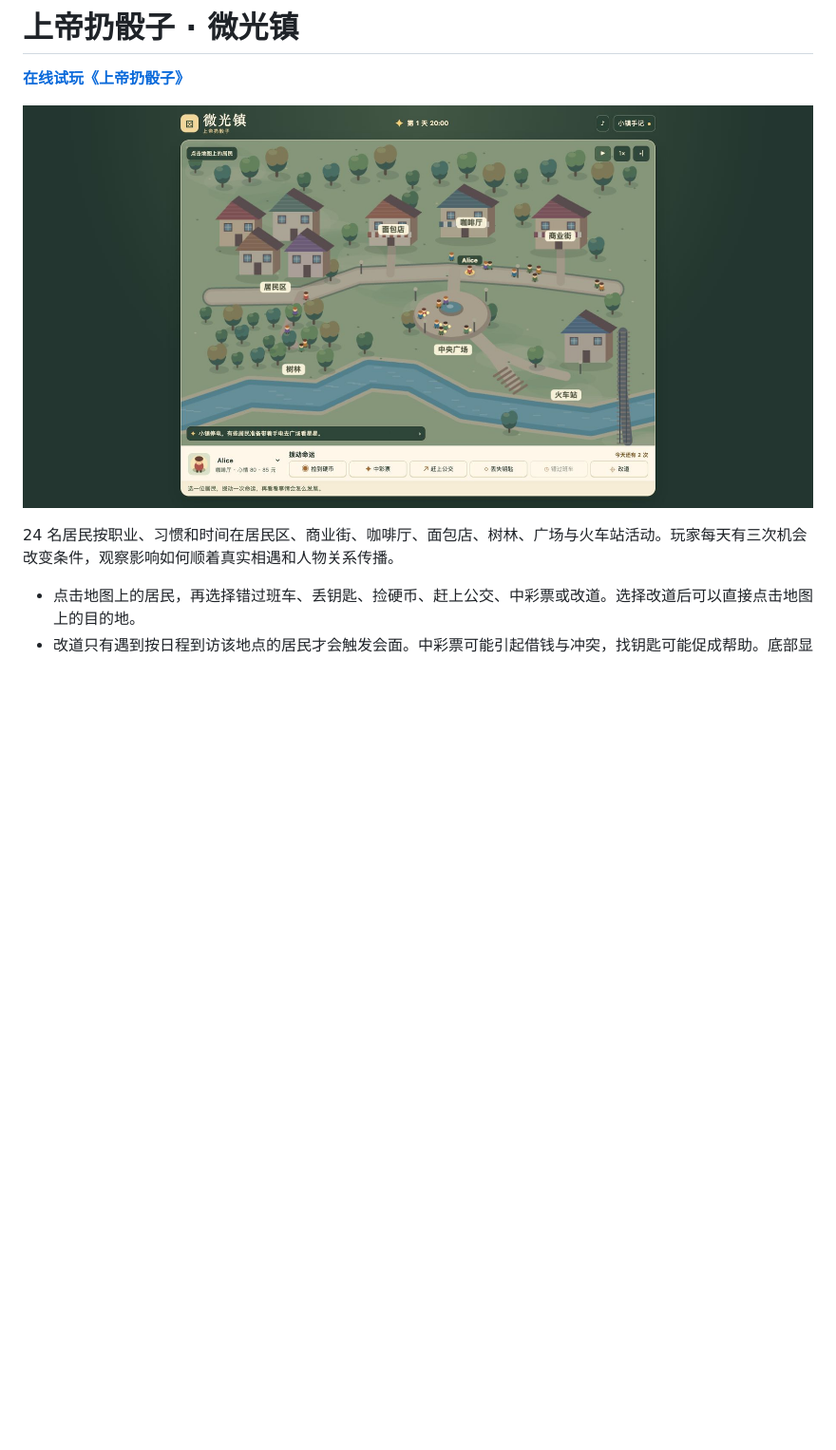
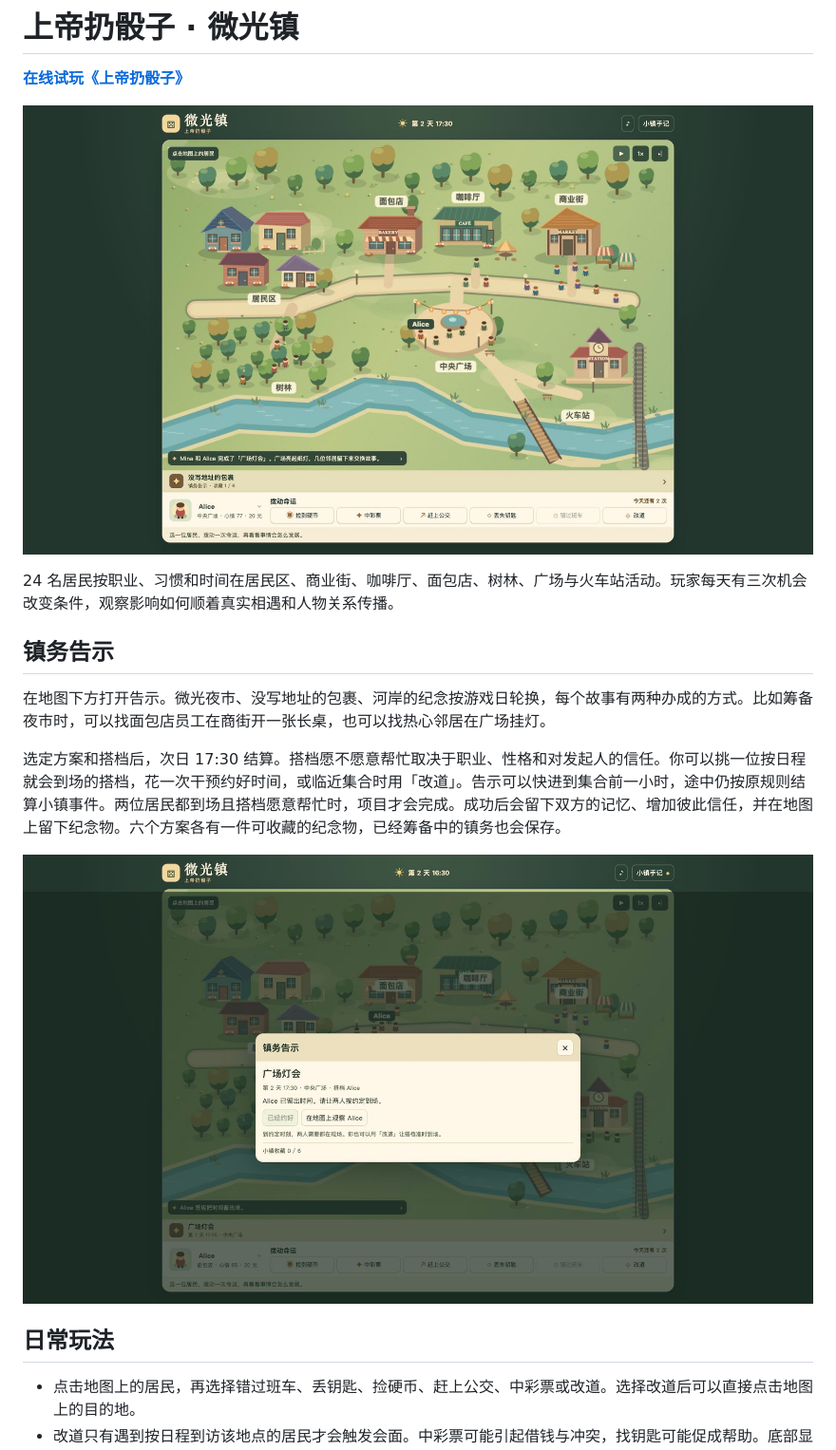
Before and after one commit to AubreyKuang/SmallTown, a Markdown page: README.md, the part around one of its changes. Shown at 95% size. GitHub-like rendering; pictures changed too: docs/smalltown.jpg, docs/town-project.jpg (added); blank space fills up the shorter version.

Commit message:
Redraw SmallTown and add branching town projects

```diff
--- a/README.md
+++ b/README.md
@@ -5,6 +5,16 @@
 ![微光镇地图、街上的居民和底部命运操作](docs/smalltown.jpg)
 
 24 名居民按职业、习惯和时间在居民区、商业街、咖啡厅、面包店、树林、广场与火车站活动。玩家每天有三次机会改变条件，观察影响如何顺着真实相遇和人物关系传播。
+
+## 镇务告示
+
+在地图下方打开告示。微光夜市、没写地址的包裹、河岸的纪念按游戏日轮换，每个故事有两种办成的方式。比如筹备夜市时，可以找面包店员工在商街开一张长桌，也可以找热心邻居在广场挂灯。
+
+选定方案和搭档后，次日 17:30 结算。搭档愿不愿意帮忙取决于职业、性格和对发起人的信任。你可以挑一位按日程就会到场的搭档，花一次干预约好时间，或临近集合时用「改道」。告示可以快进到集合前一小时，途中仍按原规则结算小镇事件。两位居民都到场且搭档愿意帮忙时，项目才会完成。成功后会留下双方的记忆、增加彼此信任，并在地图上留下纪念物。六个方案各有一件可收藏的纪念物，已经筹备中的镇务也会保存。
+
+![镇务筹备、集合时间和搭档操作](docs/town-project.jpg)
+
+## 日常玩法
 
 - 点击地图上的居民，再选择错过班车、丢钥匙、捡硬币、赶上公交、中彩票或改道。选择改道后可以直接点击地图上的目的地。
 - 改道只有遇到按日程到访该地点的居民才会触发会面。中彩票可能引起借钱与冲突，找钥匙可能促成帮助。底部显示本次干预的后续，小镇手记保留事件的起因和居民记忆。关系和分层记忆影响居民之后是否愿意借钱。
```
Also changed, not shown: other parts of README.md (+3 -1 lines), 8 other files.
